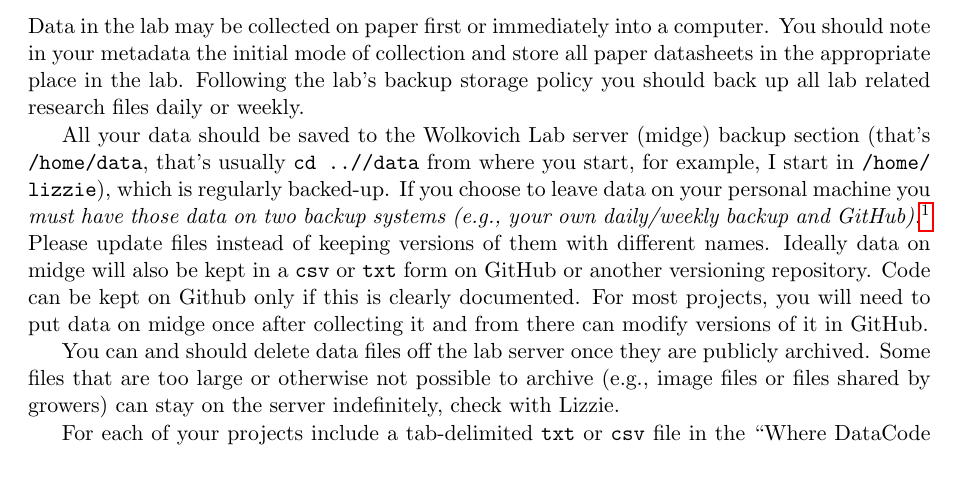
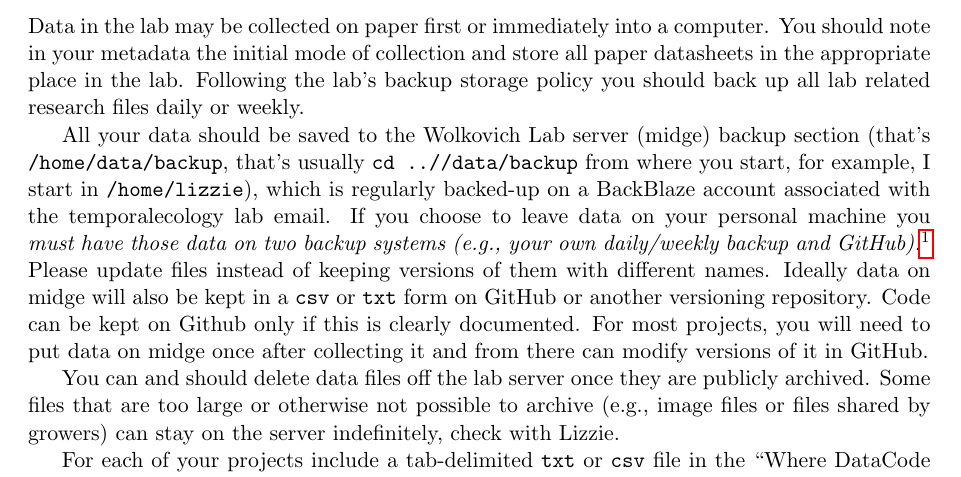
Before and after one commit to temporalecologylab/labgit, a LaTeX document (datacodemgmt/tempeco_DMP.tex): part of page 5 of 8, cut so that both start at the same text. Compiled offline with pdfLaTeX.

Commit message:
Update tempeco_DMP.tex

```diff
--- a/datacodemgmt/tempeco_DMP.tex
+++ b/datacodemgmt/tempeco_DMP.tex
@@ -108,7 +108,7 @@ Data often need cleaning. For example, species names are mis-spelled or commas a
 \label{labstorage}
 Data in the lab may be collected on paper first or immediately into a computer. You should note in your metadata the initial mode of collection and store all paper datasheets in the appropriate place in the lab. Following the lab's backup storage policy you should back up all lab related research files daily or weekly.
 
-All your data should be saved to the Wolkovich Lab server (midge) backup section (that's \path{/home/data}, that's usually \path{cd ..//data} from where you start, for example, I start in \path{/home/lizzie}), which is regularly backed-up. If you choose to leave data on your personal machine you \emph{must have those data on two backup systems (e.g., your own daily/weekly backup and GitHub).}\footnote{GitHub is not a backup service so it should only ever (ever!) be used as such in addition to a real backup service such as Backblaze or Time Machine used with multiple hard drives (see databackuplab.txt in the labgit).} Please update files instead of keeping versions of them with different names. Ideally data on midge will also be kept in a \verb|csv| or \verb|txt| form on GitHub or another versioning repository. Code can be kept on Github only if this is clearly documented. For most projects, you will need to put data on midge once after collecting it and from there can modify versions of it in GitHub.
+All your data should be saved to the Wolkovich Lab server (midge) backup section (that's \path{/home/data/backup}, that's usually \path{cd ..//data/backup} from where you start, for example, I start in \path{/home/lizzie}), which is regularly backed-up on a BackBlaze account associated with the temporalecology lab email. If you choose to leave data on your personal machine you \emph{must have those data on two backup systems (e.g., your own daily/weekly backup and GitHub).}\footnote{GitHub is not a backup service so it should only ever (ever!) be used as such in addition to a real backup service such as Backblaze or Time Machine used with multiple hard drives (see databackuplab.txt in the labgit).} Please update files instead of keeping versions of them with different names. Ideally data on midge will also be kept in a \verb|csv| or \verb|txt| form on GitHub or another versioning repository. Code can be kept on Github only if this is clearly documented. For most projects, you will need to put data on midge once after collecting it and from there can modify versions of it in GitHub.
 
 You can and should delete data files off the lab server once they are publicly archived. Some files that are too large or otherwise not possible to archive (e.g., image files or files shared by growers) can stay on the server indefinitely, check with Lizzie.
 
```
